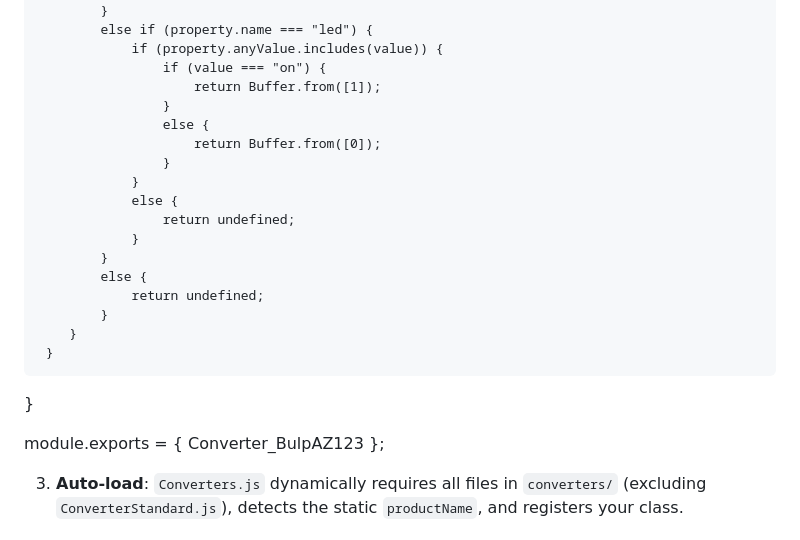
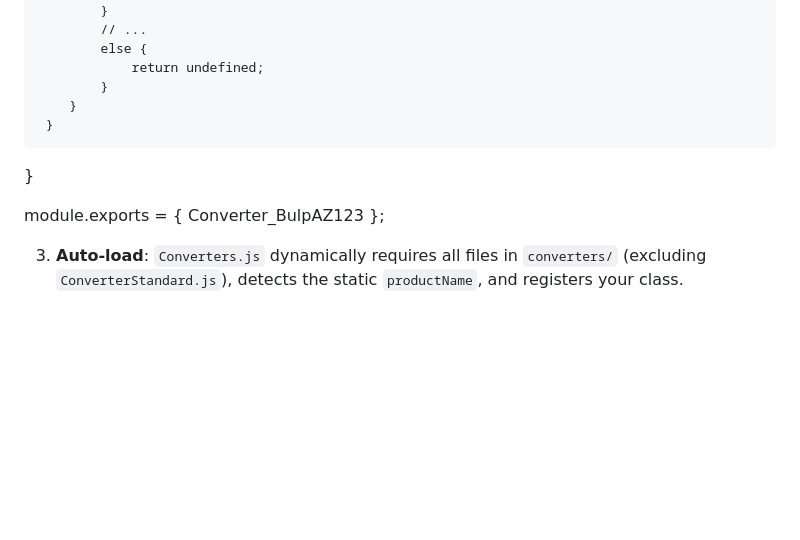
Before and after one commit to janrakete/healthcore-bulp.io, a Markdown page: README.md, the part around the change printed below. Rendered like a GitHub page; blank space fills up the shorter version.

```diff
--- a/README.md
+++ b/README.md
@@ -205,26 +196,14 @@ class Converter_BulpAZ123 extends ConverterStandard {
                 }
             }
-            else if (property.name === "led") {
-                if (property.anyValue.includes(value)) {
-                    if (value === "on") {
-                        return Buffer.from([1]);
-                    }
-                    else {
-                        return Buffer.from([0]);
-                    }
-                }
-                else {
-                    return undefined;
-                }
-            }
+            // ...
             else {
                 return undefined;
             }
         }
      }
-}
+  }
 
-module.exports = { Converter_BulpAZ123 };
+  module.exports = { Converter_BulpAZ123 };
 
 3. **Auto-load**: `Converters.js` dynamically requires all files in `converters/` (excluding `ConverterStandard.js`), detects the static `productName`, and registers your class.
 
```
Also changed, not shown: other parts of README.md (+24 -33 lines).
